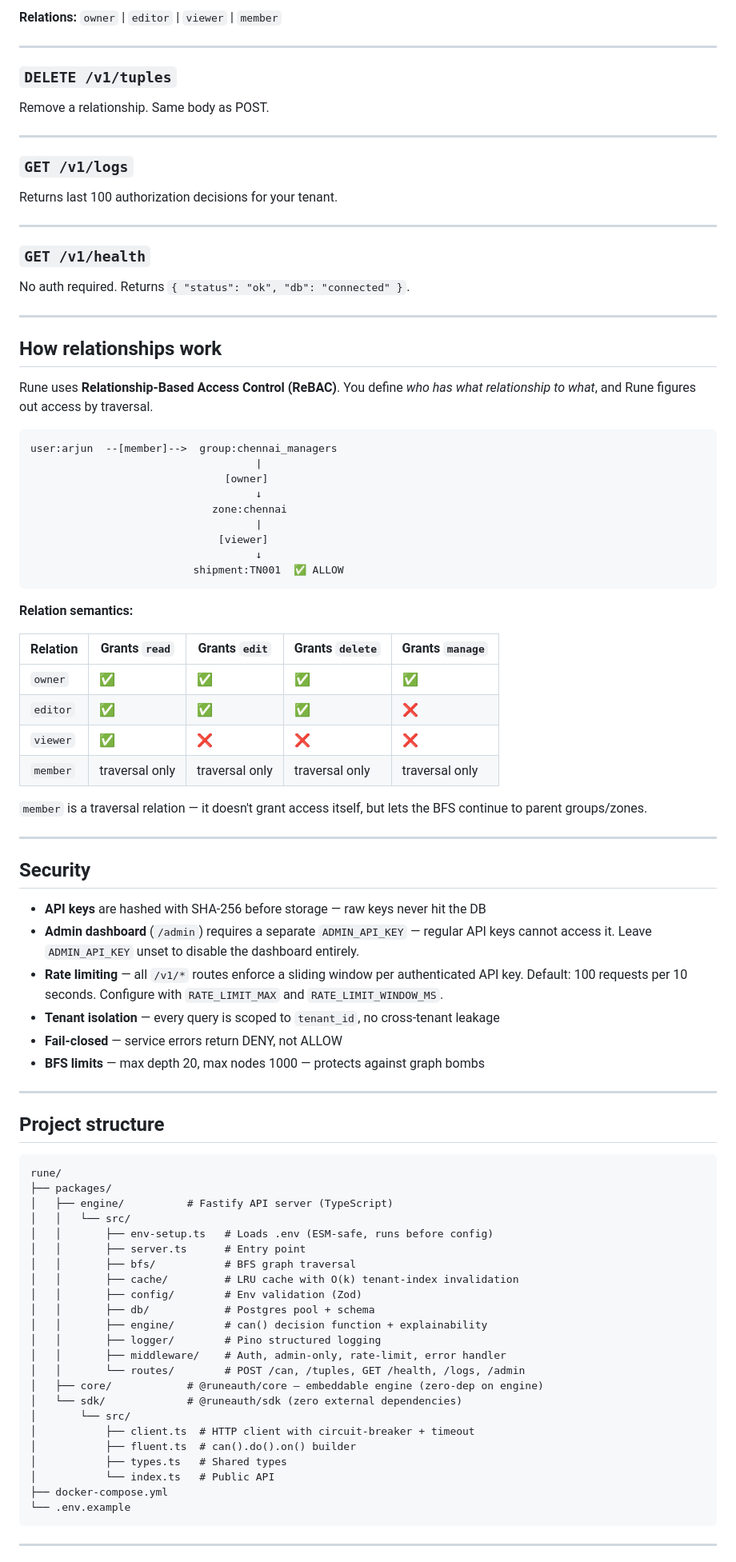
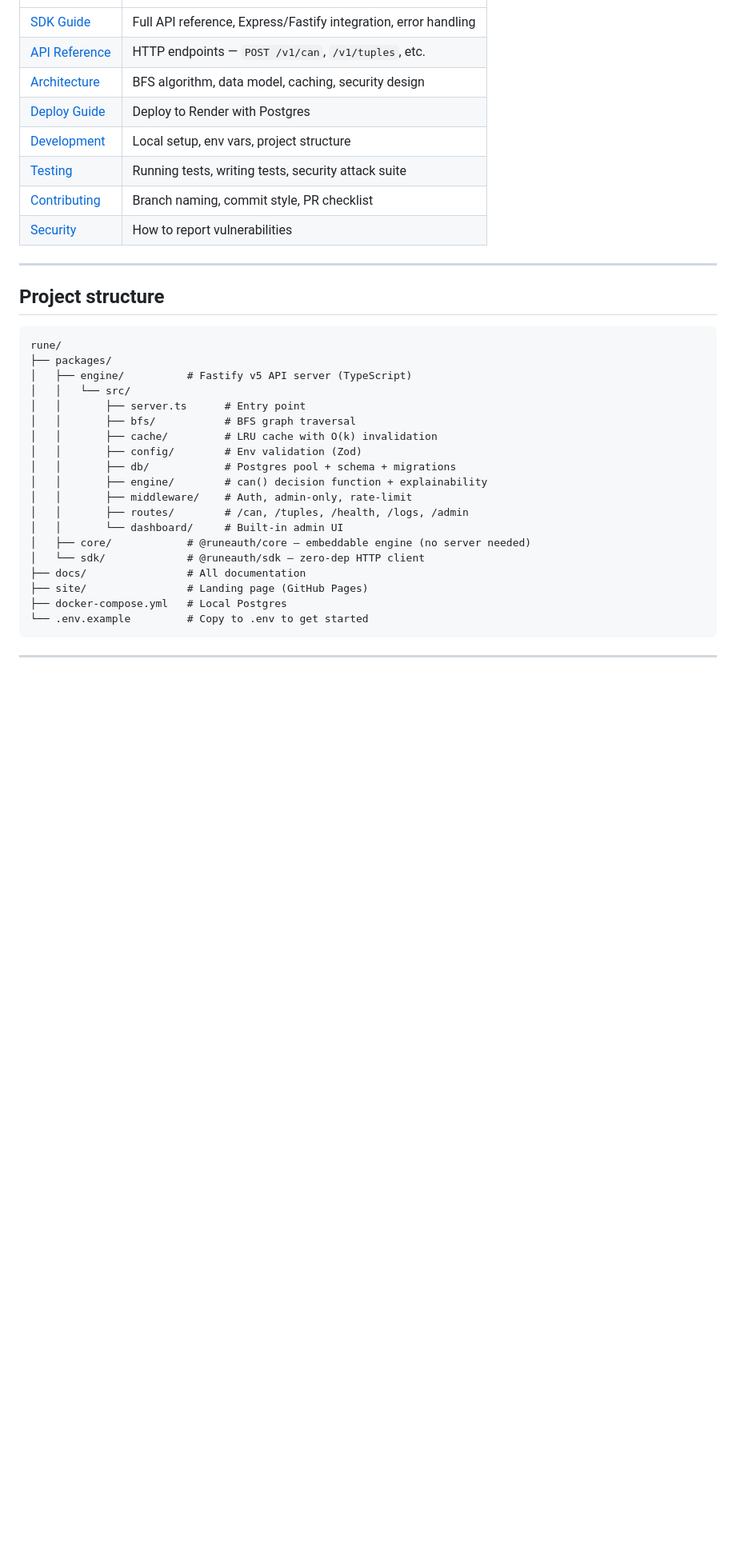
Before and after one commit to praveenraj-sk/Rune, a Markdown page: README.md, the part around one of its changes. Shown at 80% size. GitHub-like rendering; blank space fills up the shorter version.

````diff
--- a/README.md
+++ b/README.md
@@ -202,62 +107,11 @@ Add a relationship.
-**Relations:** `owner` | `editor` | `viewer` | `member`
-
----
-
-### `DELETE /v1/tuples`
-
-Remove a relationship. Same body as POST.
-
----
-
-### `GET /v1/logs`
-
-Returns last 100 authorization decisions for your tenant.
-
----
-
-### `GET /v1/health`
-
-No auth required. Returns `{ "status": "ok", "db": "connected" }`.
-
----
-
-## How relationships work
-
-Rune uses **Relationship-Based Access Control (ReBAC)**. You define *who has what relationship to what*, and Rune figures out access by traversal.
-
-```
-user:arjun  --[member]-->  group:chennai_managers
-                                    |
-                               [owner]
-                                    ↓
-                             zone:chennai
-                                    |
-                              [viewer]
-                                    ↓
-                          shipment:TN001  ✅ ALLOW
-```
-
-**Relation semantics:**
-
-| Relation | Grants `read` | Grants `edit` | Grants `delete` | Grants `manage` |
-|---|---|---|---|---|
-| `owner`   | ✅ | ✅ | ✅ | ✅ |
-| `editor`  | ✅ | ✅ | ✅ | ❌ |
-| `viewer`  | ✅ | ❌ | ❌ | ❌ |
-| `member`  | traversal only | traversal only | traversal only | traversal only |
-
-`member` is a traversal relation — it doesn't grant access itself, but lets the BFS continue to parent groups/zones.
-
----
-
-## Security
-
-- **API keys** are hashed with SHA-256 before storage — raw keys never hit the DB
-- **Admin dashboard** (`/admin`) requires a separate `ADMIN_API_KEY` — regular API keys cannot access it. Leave `ADMIN_API_KEY` unset to disable the dashboard entirely.
-- **Rate limiting** — all `/v1/*` routes enforce a sliding window per authenticated API key. Default: 100 requests per 10 seconds. Configure with `RATE_LIMIT_MAX` and `RATE_LIMIT_WINDOW_MS`.
-- **Tenant isolation** — every query is scoped to `tenant_id`, no cross-tenant leakage
-- **Fail-closed** — service errors return DENY, not ALLOW
-- **BFS limits** — max depth 20, max nodes 1000 — protects against graph bombs
+| [SDK Guide](docs/SDK-GUIDE.md) | Full API reference, Express/Fastify integration, error handling |
+| [API Reference](docs/API.md) | HTTP endpoints — `POST /v1/can`, `/v1/tuples`, etc. |
+| [Architecture](docs/ARCHITECTURE.md) | BFS algorithm, data model, caching, security design |
+| [Deploy Guide](docs/DEPLOY.md) | Deploy to Render with Postgres |
+| [Development](docs/DEVELOPMENT.md) | Local setup, env vars, project structure |
+| [Testing](docs/TESTING.md) | Running tests, writing tests, security attack suite |
+| [Contributing](CONTRIBUTING.md) | Branch naming, commit style, PR checklist |
+| [Security](SECURITY.md) | How to report vulnerabilities |
 
 ---
 
@@ -266,27 +120,23 @@ user:arjun  --[member]-->  group:chennai_managers
 ```
 rune/
 ├── packages/
-│   ├── engine/          # Fastify API server (TypeScript)
+│   ├── engine/          # Fastify v5 API server (TypeScript)
 │   │   └── src/
-│   │       ├── env-setup.ts   # Loads .env (ESM-safe, runs before config)
 │   │       ├── server.ts      # Entry point
 │   │       ├── bfs/           # BFS graph traversal
-│   │       ├── cache/         # LRU cache with O(k) tenant-index invalidation
+│   │       ├── cache/         # LRU cache with O(k) invalidation
 │   │       ├── config/        # Env validation (Zod)
-│   │       ├── db/            # Postgres pool + schema
+│   │       ├── db/            # Postgres pool + schema + migrations
 │   │       ├── engine/        # can() decision function + explainability
-│   │       ├── logger/        # Pino structured logging
-│   │       ├── middleware/    # Auth, admin-only, rate-limit, error handler
-│   │       └── routes/        # POST /can, /tuples, GET /health, /logs, /admin
-│   ├── core/            # @runeauth/core — embeddable engine (zero-dep on engine)
-│   └── sdk/             # @runeauth/sdk (zero external dependencies)
-│       └── src/
-│           ├── client.ts  # HTTP client with circuit-breaker + timeout
-│           ├── fluent.ts  # can().do().on() builder
-│           ├── types.ts   # Shared types
-│           └── index.ts   # Public API
-├── docker-compose.yml
-└── .env.example
+│   │       ├── middleware/    # Auth, admin-only, rate-limit
+│   │       ├── routes/        # /can, /tuples, /health, /logs, /admin
+│   │       └── dashboard/     # Built-in admin UI
+│   ├── core/            # @runeauth/core — embeddable engine (no server needed)
+│   └── sdk/             # @runeauth/sdk — zero-dep HTTP client
+├── docs/                # All documentation
+├── site/                # Landing page (GitHub Pages)
+├── docker-compose.yml   # Local Postgres
+└── .env.example         # Copy to .env to get started
 ```
 
 ---
````
Also changed, not shown: other parts of README.md (+79 -176 lines), docs/API.md (added, +81 -0 lines), docs/SDK-GUIDE.md (+1 -1 lines).
